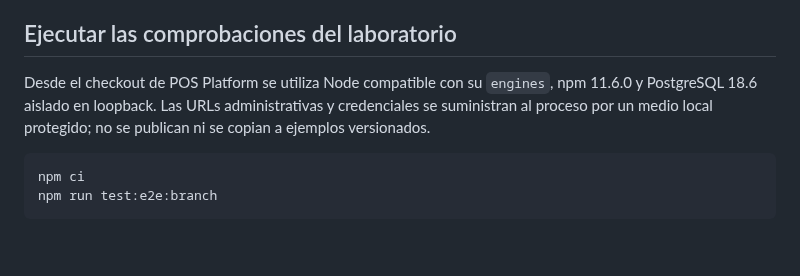
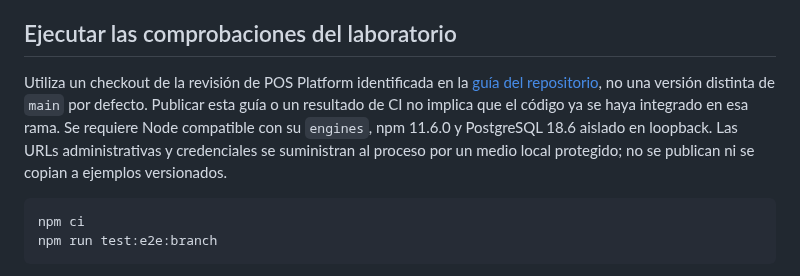
Before and after one commit to developer-implementos/pos-docs, a Markdown page: docs/phase-1-laboratory.md, the part around the change. Rendered like a GitHub page; blank space fills up the shorter version.

````diff
--- a/docs/phase-1-laboratory.md
+++ b/docs/phase-1-laboratory.md
@@ -50,7 +50,7 @@ La API F01 sólo escucha en una dirección literal de loopback (`127.0.0.1` o `:
 
 ## Ejecutar las comprobaciones del laboratorio
 
-Desde el checkout de POS Platform se utiliza Node compatible con su `engines`, npm 11.6.0 y PostgreSQL 18.6 aislado en loopback. Las URLs administrativas y credenciales se suministran al proceso por un medio local protegido; no se publican ni se copian a ejemplos versionados.
+Utiliza un checkout de la revisión de POS Platform identificada en la [guía del repositorio](product-repository.md), no una versión distinta de `main` por defecto. Publicar esta guía o un resultado de CI no implica que el código ya se haya integrado en esa rama. Se requiere Node compatible con su `engines`, npm 11.6.0 y PostgreSQL 18.6 aislado en loopback. Las URLs administrativas y credenciales se suministran al proceso por un medio local protegido; no se publican ni se copian a ejemplos versionados.
 
 ```sh
 npm ci
````
Also changed, not shown: docs/project-progress.md (+2 -2 lines), docs/roadmap-coverage.md (+1 -1 lines).
